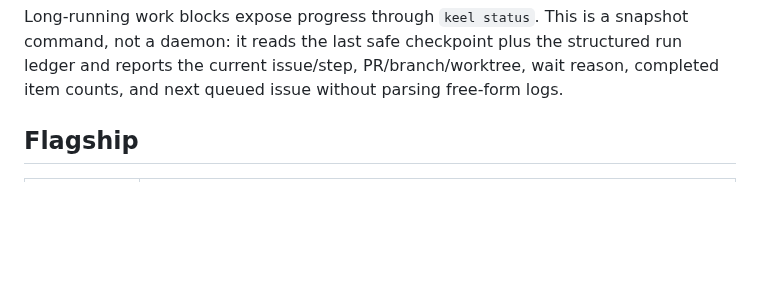
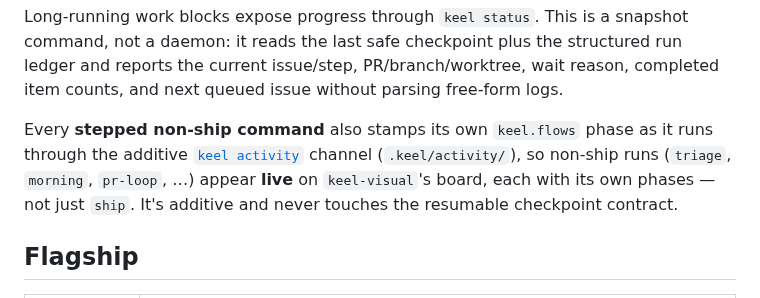
Before and after one commit to actions-marketplace-validations/berkayturanci_keel, a Markdown page: docs/keel/commands.md, the part around the change. Drawn GitHub-style; blank space fills up the shorter version.

```diff
--- a/docs/keel/commands.md
+++ b/docs/keel/commands.md
@@ -45,6 +45,12 @@ Long-running work blocks expose progress through `keel status`. This is a snapsh
 not a daemon: it reads the last safe checkpoint plus the structured run ledger and reports
 the current issue/step, PR/branch/worktree, wait reason, completed item counts, and next
 queued issue without parsing free-form logs.
+
+Every **stepped non-ship command** also stamps its own `keel.flows` phase as it runs through
+the additive [`keel activity`](cli.md) channel (`.keel/activity/`), so non-ship runs
+(`triage`, `morning`, `pr-loop`, …) appear **live** on `keel-visual`'s board, each with its
+own phases — not just `ship`. It's additive and never touches the resumable checkpoint
+contract.
 
 ## Flagship
 
```
Also changed, not shown: docs/keel/cli.md (+27 -0 lines).
